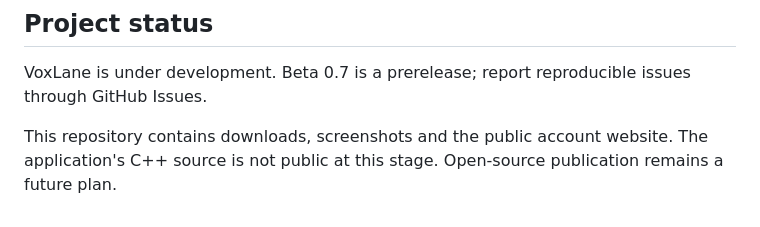
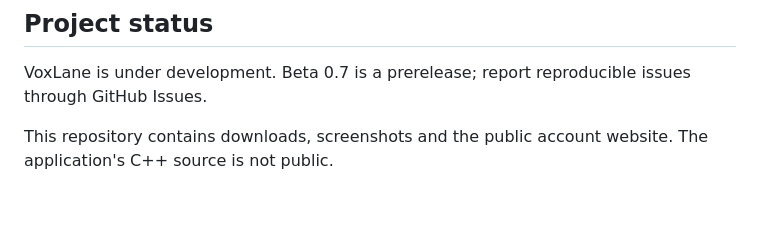
Before and after one commit to Reekksio/VST-MIC-HOST-VoxLane-, a Markdown page: README.md, the part around the change. Drawn GitHub-style.

Commit message:
Remove planned open-source statement

```diff
--- a/README.md
+++ b/README.md
@@ -63,4 +63,4 @@ The device test tone tests the output directly. If it plays but your microphone
 
 VoxLane is under development. Beta 0.7 is a prerelease; report reproducible issues through GitHub Issues.
 
-This repository contains downloads, screenshots and the public account website. The application's C++ source is not public at this stage. Open-source publication remains a future plan.
+This repository contains downloads, screenshots and the public account website. The application's C++ source is not public.
```
